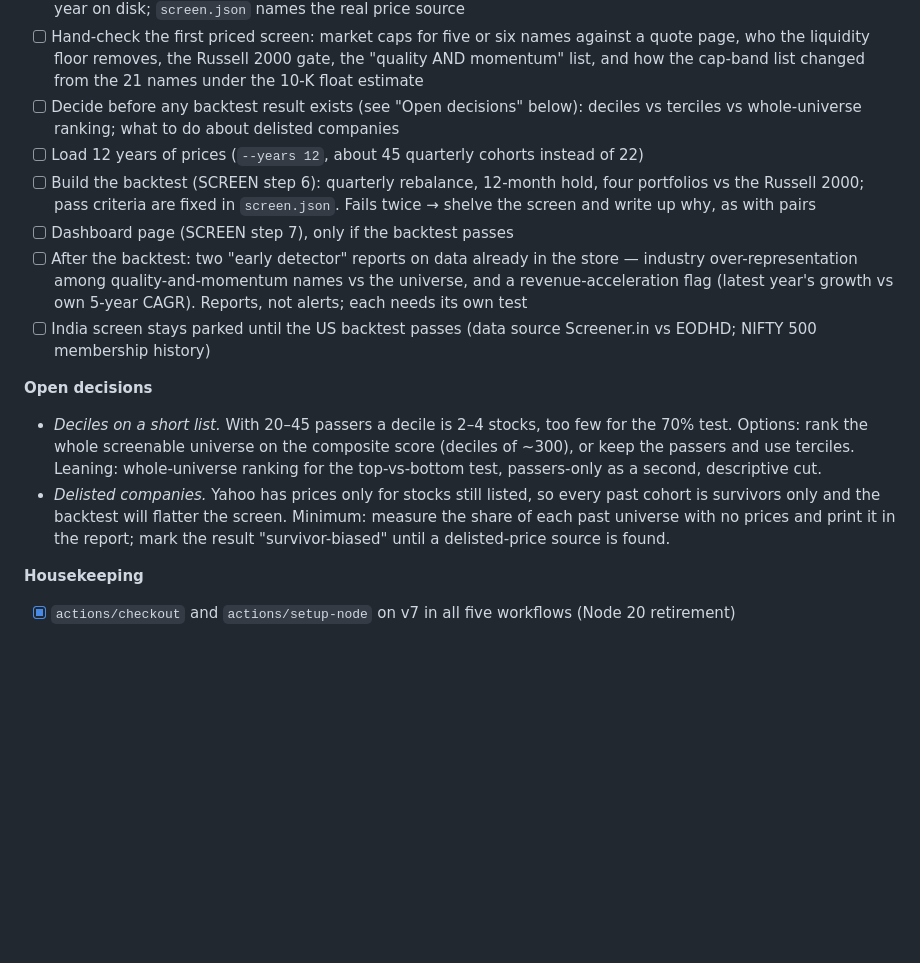
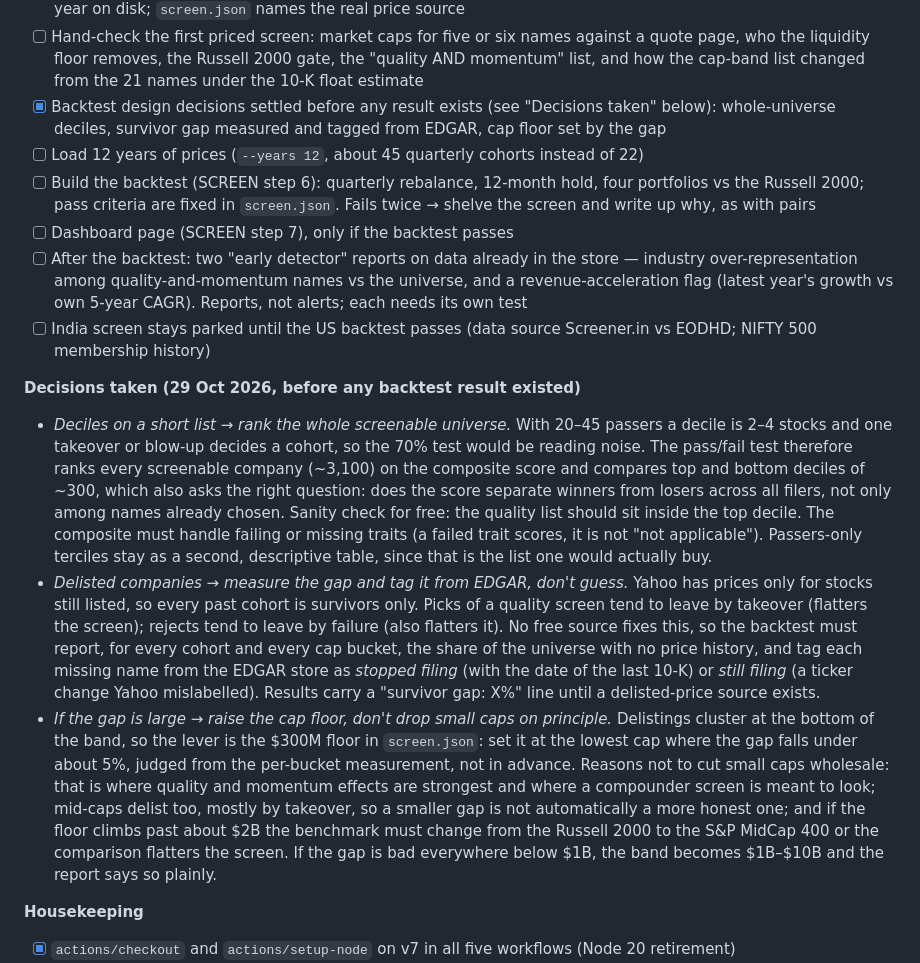
Before and after one commit to Kislr/nifty-swing-desk, a Markdown page: README.md, the part around the change. GitHub-like rendering; blank space fills up the shorter version.

Commit message:
README: record the three backtest design decisions

```diff
--- a/README.md
+++ b/README.md
@@ -24,17 +24,18 @@ Everything runs on free tiers: GitHub (hosting, scheduler, storage) and Telegram
 - [x] Yahoo prices 2020–2026 for the whole universe; screen uses real market caps, the $3M/day liquidity floor and the momentum overlay (PR #9); daily incremental run
 - [x] Save step pulls main before pushing, so a merge during a run no longer loses its data; `meta.json` lists every year on disk; `screen.json` names the real price source
 - [ ] Hand-check the first priced screen: market caps for five or six names against a quote page, who the liquidity floor removes, the Russell 2000 gate, the "quality AND momentum" list, and how the cap-band list changed from the 21 names under the 10-K float estimate
-- [ ] Decide before any backtest result exists (see "Open decisions" below): deciles vs terciles vs whole-universe ranking; what to do about delisted companies
+- [x] Backtest design decisions settled before any result exists (see "Decisions taken" below): whole-universe deciles, survivor gap measured and tagged from EDGAR, cap floor set by the gap
 - [ ] Load 12 years of prices (`--years 12`, about 45 quarterly cohorts instead of 22)
 - [ ] Build the backtest (SCREEN step 6): quarterly rebalance, 12-month hold, four portfolios vs the Russell 2000; pass criteria are fixed in `screen.json`. Fails twice → shelve the screen and write up why, as with pairs
 - [ ] Dashboard page (SCREEN step 7), only if the backtest passes
 - [ ] After the backtest: two "early detector" reports on data already in the store — industry over-representation among quality-and-momentum names vs the universe, and a revenue-acceleration flag (latest year's growth vs own 5-year CAGR). Reports, not alerts; each needs its own test
 - [ ] India screen stays parked until the US backtest passes (data source Screener.in vs EODHD; NIFTY 500 membership history)
 
-**Open decisions**
+**Decisions taken (29 Oct 2026, before any backtest result existed)**
 
-- *Deciles on a short list.* With 20–45 passers a decile is 2–4 stocks, too few for the 70% test. Options: rank the whole screenable universe on the composite score (deciles of ~300), or keep the passers and use terciles. Leaning: whole-universe ranking for the top-vs-bottom test, passers-only as a second, descriptive cut.
-- *Delisted companies.* Yahoo has prices only for stocks still listed, so every past cohort is survivors only and the backtest will flatter the screen. Minimum: measure the share of each past universe with no prices and print it in the report; mark the result "survivor-biased" until a delisted-price source is found.
+- *Deciles on a short list → rank the whole screenable universe.* With 20–45 passers a decile is 2–4 stocks and one takeover or blow-up decides a cohort, so the 70% test would be reading noise. The pass/fail test therefore ranks every screenable company (~3,100) on the composite score and compares top and bottom deciles of ~300, which also asks the right question: does the score separate winners from losers across all filers, not only among names already chosen. Sanity check for free: the quality list should sit inside the top decile. The composite must handle failing or missing traits (a failed trait scores, it is not "not applicable"). Passers-only terciles stay as a second, descriptive table, since that is the list one would actually buy.
+- *Delisted companies → measure the gap and tag it from EDGAR, don't guess.* Yahoo has prices only for stocks still listed, so every past cohort is survivors only. Picks of a quality screen tend to leave by takeover (flatters the screen); rejects tend to leave by failure (also flatters it). No free source fixes this, so the backtest must report, for every cohort and every cap bucket, the share of the universe with no price history, and tag each missing name from the EDGAR store as *stopped filing* (with the date of the last 10-K) or *still filing* (a ticker change Yahoo mislabelled). Results carry a "survivor gap: X%" line until a delisted-price source exists.
+- *If the gap is large → raise the cap floor, don't drop small caps on principle.* Delistings cluster at the bottom of the band, so the lever is the $300M floor in `screen.json`: set it at the lowest cap where the gap falls under about 5%, judged from the per-bucket measurement, not in advance. Reasons not to cut small caps wholesale: that is where quality and momentum effects are strongest and where a compounder screen is meant to look; mid-caps delist too, mostly by takeover, so a smaller gap is not automatically a more honest one; and if the floor climbs past about $2B the benchmark must change from the Russell 2000 to the S&P MidCap 400 or the comparison flatters the screen. If the gap is bad everywhere below $1B, the band becomes $1B–$10B and the report says so plainly.
 
 **Housekeeping**
 
```
